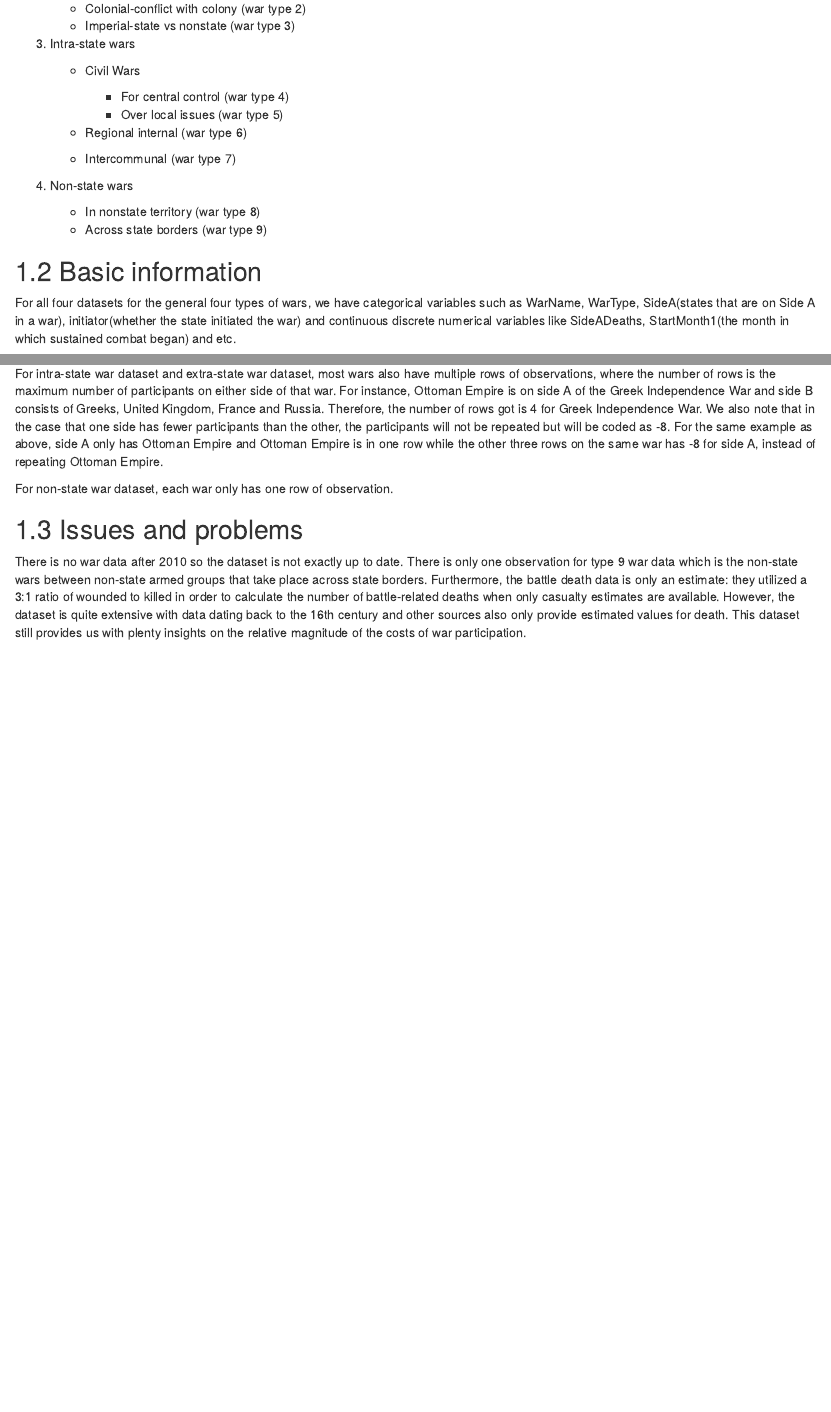
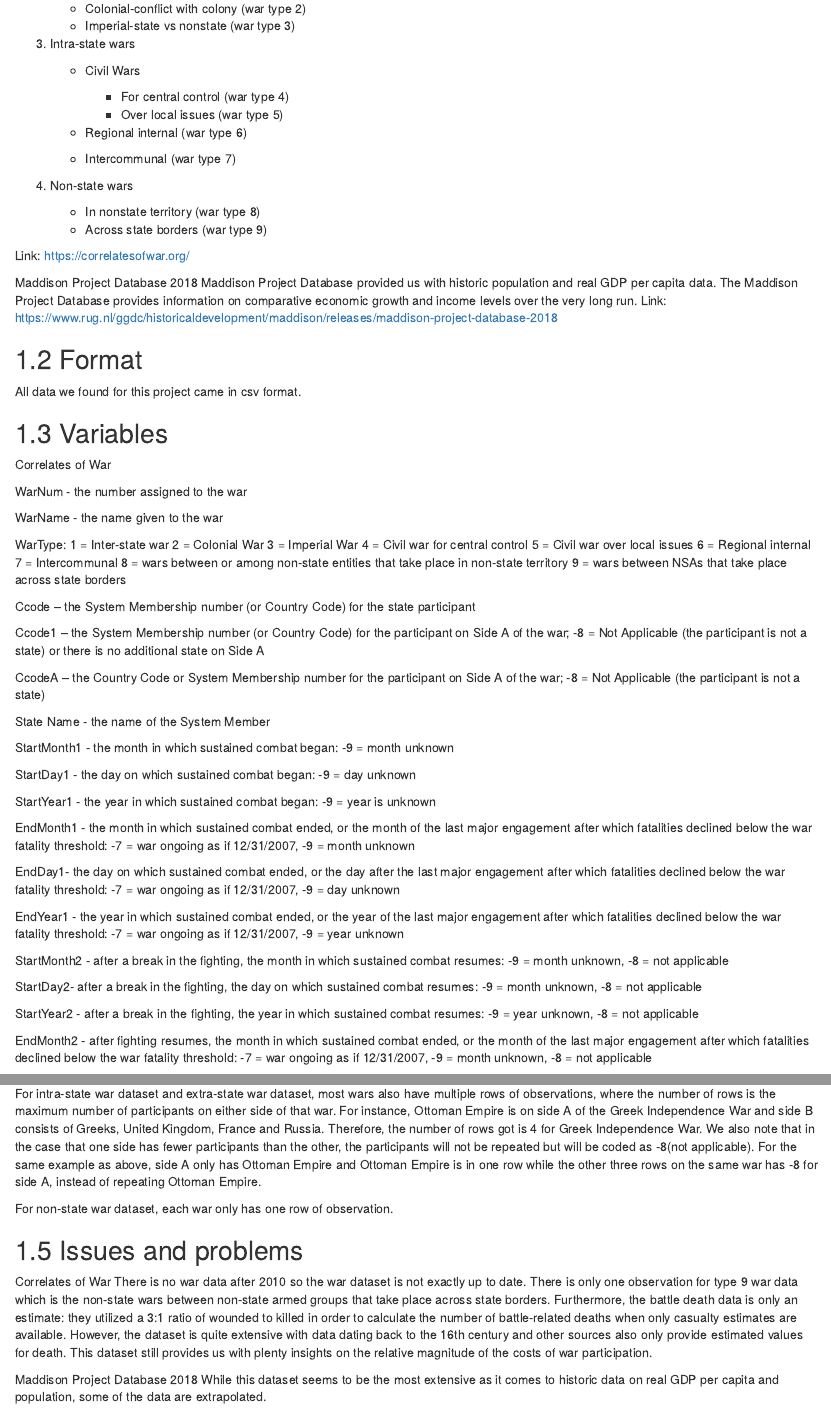
Before and after one commit to wuyn639/warsinhistory, an R Markdown document (02-data.Rmd): the page in a window 1100 px wide, from 670 px down, and a second part further down, joined at a grey line. Rendered offline with R 4.5, knitr and Pandoc, with nearby package versions; drawn as R Markdown's standard HTML page in place of the format the file asks for.

Commit message:
Update 02-data.Rmd

```diff
--- a/02-data.Rmd
+++ b/02-data.Rmd
@@ -37,7 +37,76 @@ Here is a summary of typology of wars defined by Singer and Small:
       + In nonstate territory (war type 8)
       + Across state borders (war type 9)
 
+Link: https://correlatesofwar.org/
 
-## Basic information
 
-For all four datasets for the general four types of wars, we have categorical variables such as WarName, WarType, SideA(states that are on Side A in a war), initiator(whether the state initiated the war) and continuous discrete numerical variables like SideADeaths, StartMonth1(the month in which sustained combat began) and etc.
+
+Maddison Project Database 2018
+Maddison Project Database provided us with historic population and real GDP per capita data.
+The Maddison Project Database provides information on comparative economic growth and income levels over the very long run.
+Link: https://www.rug.nl/ggdc/historicaldevelopment/maddison/releases/maddison-project-database-2018
+
+
+## Format
+
+All data we found for this project came in csv format.
+
+## Variables
+
+Correlates of War
+
+WarNum - the number assigned to the war
+
+WarName - the name given to the war
+
+WarType: 1 = Inter-state war
+         2 = Colonial War
+         3 = Imperial War
+         4 = Civil war for central control
+         5 = Civil war over local issues
+         6 = Regional internal
+         7 = Intercommunal
+         8 = wars between or among non-state entities that take place in non-state territory
+         9 = wars between NSAs that take place across state borders
+
+Ccode – the System Membership number (or Country Code) for the state participant
+
+Ccode1 – the System Membership number (or Country Code) for the participant on Side
+A of the war; -8 = Not Applicable (the participant is not a state) or there is no
+additional state on Side A
+
+CcodeA – the Country Code or System Membership number for the participant on Side A
+of the war; -8 = Not Applicable (the participant is not a state)
+
+State Name - the name of the System Member
+
+StartMonth1 - the month in which sustained combat began: -9 = month unknown
+
+StartDay1 - the day on which sustained combat began: -9 = day unknown
+
+StartYear1 - the year in which sustained combat began: -9 = year is unknown
+
+EndMonth1 - the month in which sustained combat ended, or the month of the last major
+engagement after which fatalities declined below the war fatality threshold: -7 = war ongoing as if 12/31/2007, -9 = month unknown
+
+EndDay1- the day on which sustained combat ended, or the day after the last major
+engagement after which fatalities declined below the war fatality threshold: -7 =
+war ongoing as if 12/31/2007, -9 = day unknown
+
+EndYear1 - the year in which sustained combat ended, or the year of the last major
+engagement after which fatalities declined below the war fatality threshold: -7 =
+war ongoing as if 12/31/2007, -9 = year unknown
+
+StartMonth2 - after a break in the fighting, the month in which sustained combat
+resumes: -9 = month unknown, -8 = not applicable
+
+StartDay2- after a break in the fighting, the day on which sustained combat resumes: -9 =
+month unknown, -8 = not applicable
+
+StartYear2 - after a break in the fighting, the year in which sustained combat resumes: -9
+= year unknown, -8 = not applicable
+
+EndMonth2 - after fighting resumes, the month in which sustained combat ended, or the
+month of the last major engagement after which fatalities declined below the war
+fatality threshold: -7 = war ongoing as if 12/31/2007, -9 = month unknown, -8 =
+not applicable
@@ -48,11 +200,14 @@ For inter-state war dataset, most wars have multiple rows of observations, where
-For intra-state war dataset and extra-state war dataset, most wars also have multiple rows of observations, where the number of rows is the maximum number of participants on either side of that war. For instance, Ottoman Empire is on side A of the Greek Independence War and side B consists of Greeks, United Kingdom, France and Russia. Therefore, the number of rows got is 4 for Greek Independence War. We also note that in the case that one side has fewer participants than the other, the participants will not be repeated but will be coded as -8. For the same example as above, side A only has Ottoman Empire and Ottoman Empire is in one row while the other three rows on the same war has -8 for side A, instead of repeating Ottoman Empire.
-
+For intra-state war dataset and extra-state war dataset, most wars also have multiple rows of observations, where the number of rows is the maximum number of participants on either side of that war. For instance, Ottoman Empire is on side A of the Greek Independence War and side B consists of Greeks, United Kingdom, France and Russia. Therefore, the number of rows got is 4 for Greek Independence War. We also note that in the case that one side has fewer participants than the other, the participants will not be repeated but will be coded as -8(not applicable). For the same example as above, side A only has Ottoman Empire and Ottoman Empire is in one row while the other three rows on the same war has -8 for side A, instead of repeating Ottoman Empire.
 
 For non-state war dataset, each war only has one row of observation.
+
+## Issues and problems
+
+Correlates of War
+There is no war data after 2010 so the war dataset is not exactly up to date. There is only one observation for type 9 war data which is the non-state wars between non-state armed groups that take place across state borders. Furthermore, the battle death data is only an estimate: they utilized a 3:1 ratio of wounded to killed in order to calculate the number of battle-related deaths when only casualty estimates are available. However, the dataset is quite extensive with data dating back to the 16th century and other sources also only provide estimated values for death. This dataset still provides us with plenty insights on the relative magnitude of the costs of war participation.
 
 
 
 
-## Issues and problems
-
-There is no war data after 2010 so the dataset is not exactly up to date. There is only one observation for type 9 war data which is the non-state wars between non-state armed groups that take place across state borders. Furthermore, the battle death data is only an estimate: they utilized a 3:1 ratio of wounded to killed in order to calculate the number of battle-related deaths when only casualty estimates are available. However, the dataset is quite extensive with data dating back to the 16th century and other sources also only provide estimated values for death. This dataset still provides us with plenty insights on the relative magnitude of the costs of war participation.
+Maddison Project Database 2018
+While this dataset seems to be the most extensive as it comes to historic data on real GDP per capita and population, some of the data are extrapolated.
```
Also changed, not shown: 02-data.Rmd (89 more changed lines).
